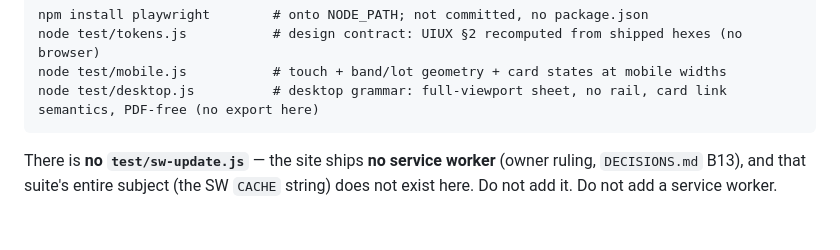
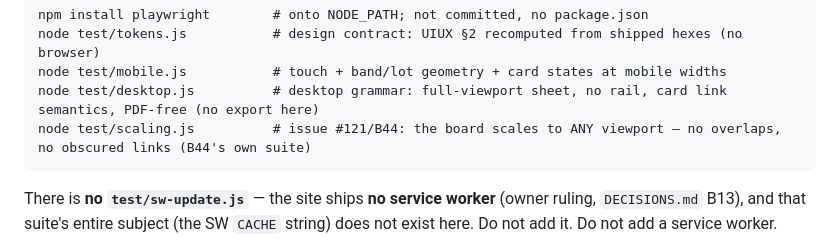
Before and after one commit to AlastairZeved/The-Portfolio, a Markdown page: AGENTS.md, the part around the change. Rendered like a GitHub page; blank space fills up the shorter version.

Commit message:
List test/scaling.js in AGENTS.md's regression suite commands (issue #121)

````diff
--- a/AGENTS.md
+++ b/AGENTS.md
@@ -62,6 +62,7 @@ npm install playwright        # onto NODE_PATH; not committed, no package.json
 node test/tokens.js           # design contract: UIUX §2 recomputed from shipped hexes (no browser)
 node test/mobile.js           # touch + band/lot geometry + card states at mobile widths
 node test/desktop.js          # desktop grammar: full-viewport sheet, no rail, card link semantics, PDF-free (no export here)
+node test/scaling.js          # issue #121/B44: the board scales to ANY viewport — no overlaps, no obscured links (B44's own suite)
 ```
 
 There is **no `test/sw-update.js`** — the site ships **no service worker**
````
